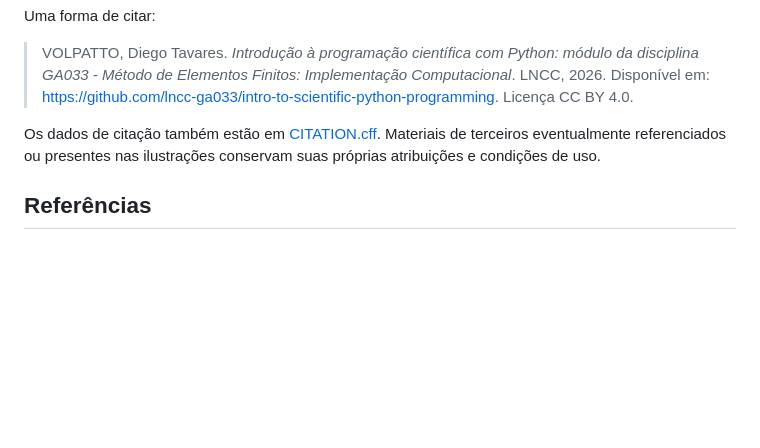
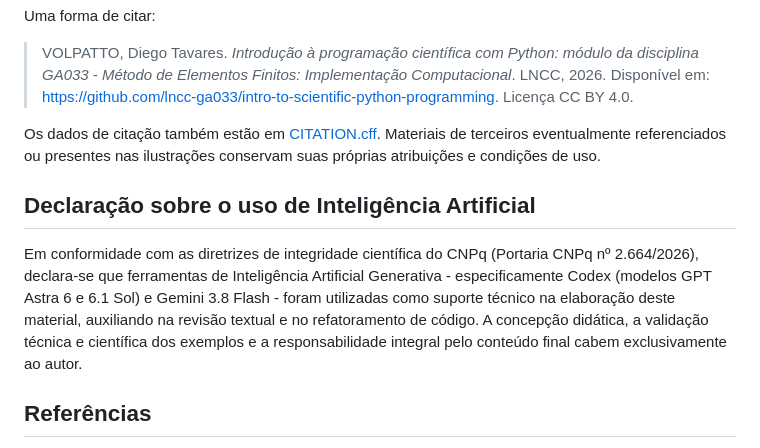
Before and after one commit to lncc-ga033/intro-to-scientific-python-programming, a Markdown page: README.md, the part around the change. GitHub-like rendering; blank space fills up the shorter version.

Commit message:
feat: Add AI usage declaration in compliance with CNPq guidelines

```diff
--- a/README.md
+++ b/README.md
@@ -161,6 +161,10 @@ Uma forma de citar:
 
 Os dados de citação também estão em [CITATION.cff](CITATION.cff). Materiais de terceiros eventualmente referenciados ou presentes nas ilustrações conservam suas próprias atribuições e condições de uso.
 
+## Declaração sobre o uso de Inteligência Artificial
+
+Em conformidade com as diretrizes de integridade científica do CNPq (Portaria CNPq nº 2.664/2026), declara-se que ferramentas de Inteligência Artificial Generativa - especificamente Codex (modelos GPT Astra 6 e 6.1 Sol) e Gemini 3.8 Flash - foram utilizadas como suporte técnico na elaboração deste material, auxiliando na revisão textual e no refatoramento de código. A concepção didática, a validação técnica e científica dos exemplos e a responsabilidade integral pelo conteúdo final cabem exclusivamente ao autor.
+
 ## Referências
 
 - [Curso de NumPy e SciPy de Diego Volpatto (2019)](https://github.com/volpatto/numpy_scipy_course)
```
